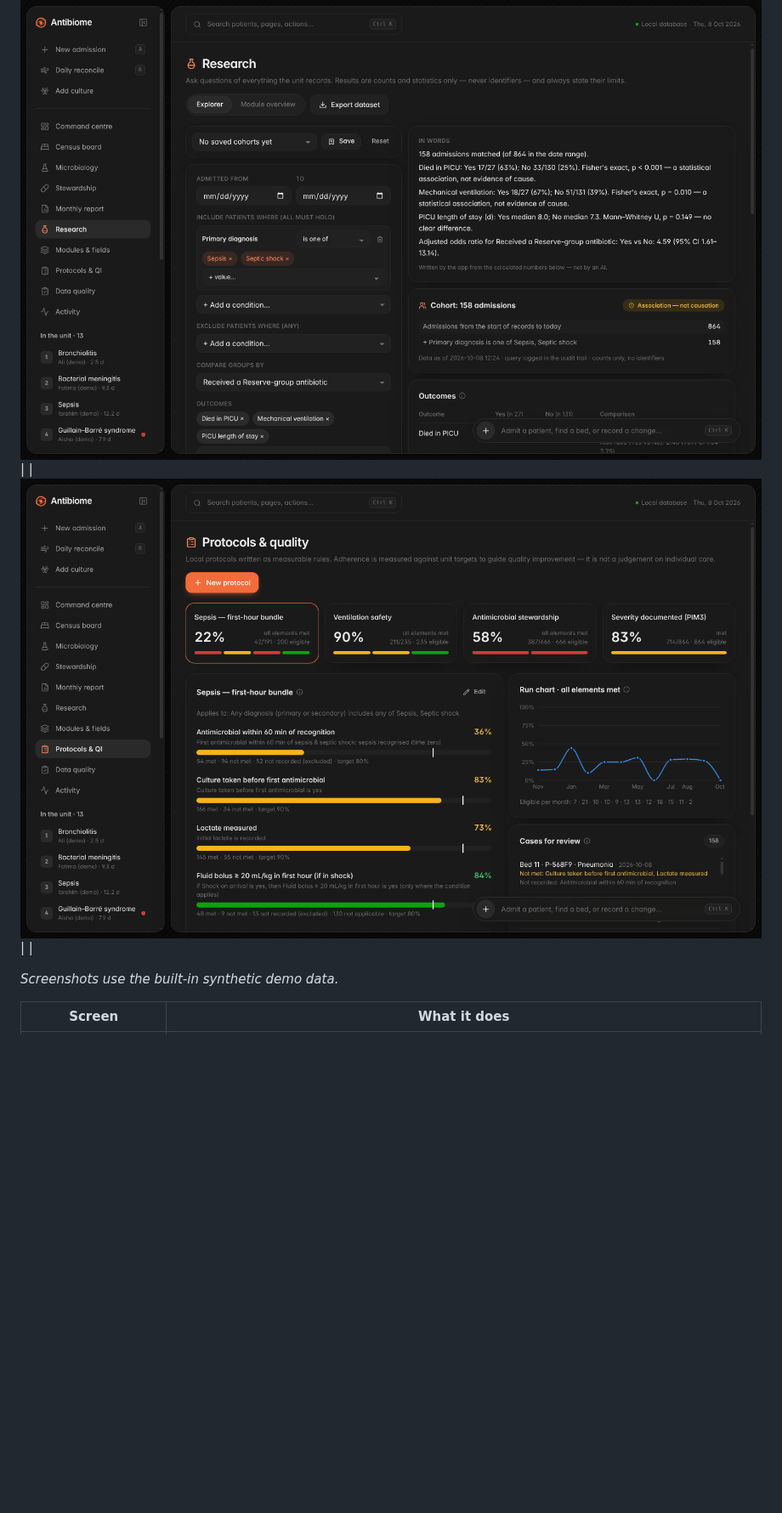
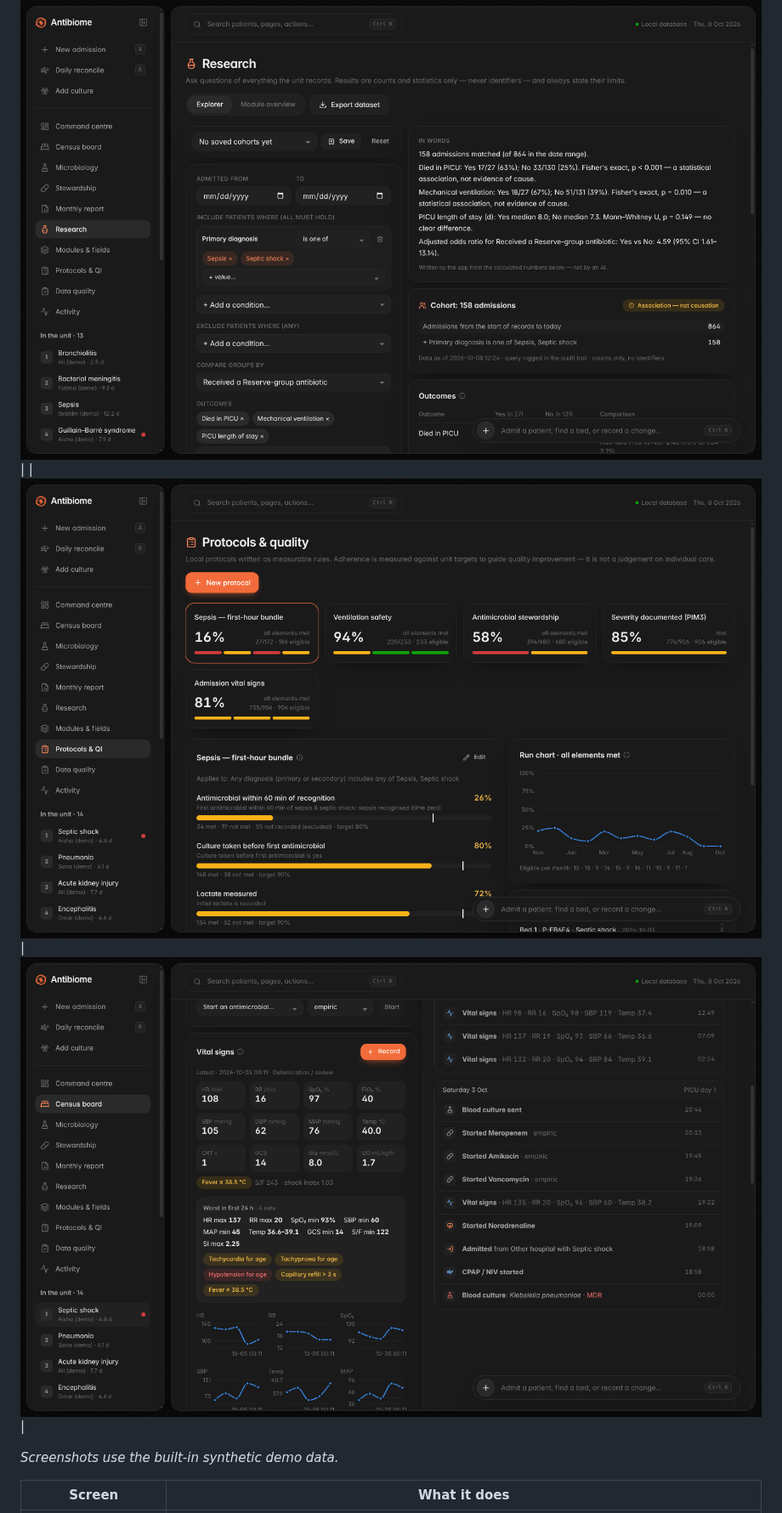
Before and after one commit to itskaero/antibiome, a Markdown page: desktop/README.md, the part around one of its changes. Shown at 85% size. Drawn GitHub-style; pictures changed too: desktop/docs/screenshots/patient-vitals.png (added), desktop/docs/screenshots/protocols.png; blank space fills up the shorter version.

```diff
--- a/desktop/README.md
+++ b/desktop/README.md
@@ -23,7 +23,7 @@ See [`../docs/PICU_INTELLIGENCE_PLAN.md`](../docs/PICU_INTELLIGENCE_PLAN.md) for
 
 | ![GBS module on a patient](docs/screenshots/patient-gbs-module.png) | ![GBS outcomes by immunotherapy](docs/screenshots/research-gbs.png) |
 | ![Modules & fields](docs/screenshots/modules-admin.png) | ![Research Explorer](docs/screenshots/explorer.png) |
-| ![Protocols & QI](docs/screenshots/protocols.png) | |
+| ![Protocols & QI](docs/screenshots/protocols.png) | ![Vital signs on a patient](docs/screenshots/patient-vitals.png) |
 
 *Screenshots use the built-in synthetic demo data.*
 
```
Also changed, not shown: other parts of desktop/README.md (+15 -2 lines), docs/PICU_INTELLIGENCE_PLAN.md (+2 -1 lines), 16 other files.
